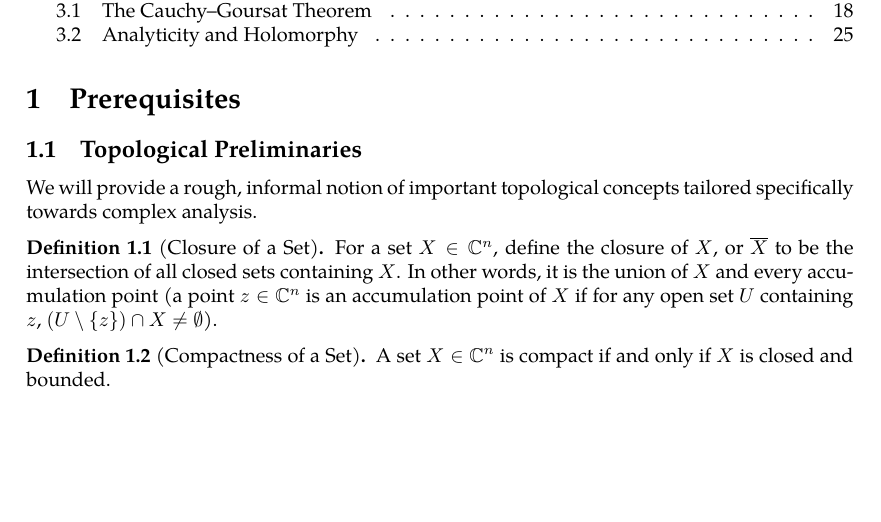
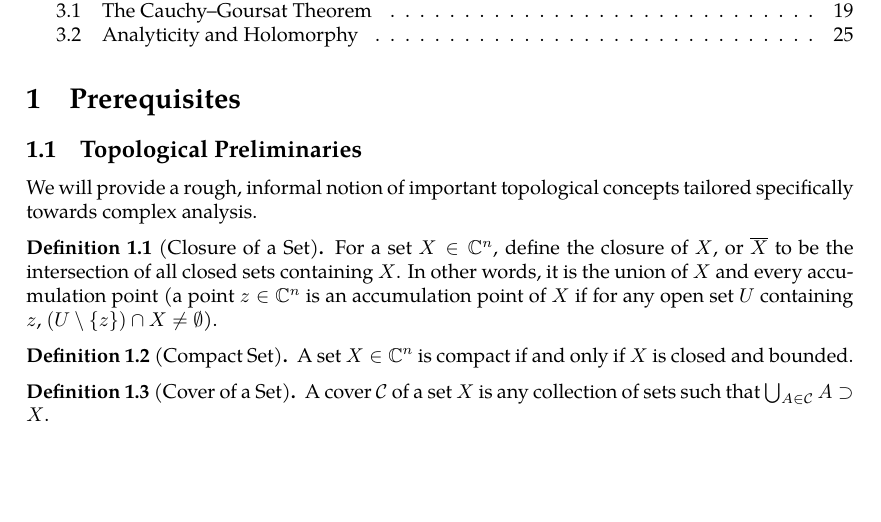
Before and after one commit to slipperking/complex-analysis-latex, a LaTeX document (main.tex): part of page 1 of 30, cut so that both start at the same text, the shorter picture padded with empty space. Compiled offline with pdfLaTeX.

Commit message:
overleaf_to_git (Wed May 28 13:12:26 2025 -0700): update main.tex from r5884 to r5893

```diff
--- a/main.tex
+++ b/main.tex
@@ -67,8 +67,11 @@ We will provide a rough, informal notion of important topological concepts tailo
 \begin{definition}[Closure of a Set]\label{def:closure}
     For a set \(X\in\mathbb{C}^n\), define the closure of \(X\), or \(\overline{X}\) to be the intersection of all closed sets containing \(X\). In other words, it is the union of \(X\) and every accumulation point (a point \(z\in\mathbb{C}^n\) is an accumulation point of \(X\) if for any open set \(U\) containing \(z\), \((U\setminus\{z\})\cap X\neq\emptyset\)).
 \end{definition}
-\begin{definition}[Compactness of a Set]\label{def:compactsets}
+\begin{definition}[Compact Set]\label{def:compactsets}
     A set \(X\in\mathbb{C}^n\) is compact if and only if \(X\) is closed and bounded.
+\end{definition}
+\begin{definition}[Cover of a Set]
+    A cover \(\mathcal{C}\) of a set \(X\) is any collection of sets such that \(\bigcup_{A\in\mathcal{C}}A\supset X\).
 \end{definition}
 \begin{theorem}[Bolzano--Weierstrass Theorem]\label{thm:bolzanoweierstrass}
     Every infinite subset \(A\) of a compact set \(X\subset\mathbb{C}^n\) has an accumulation point in \(X\).
```
